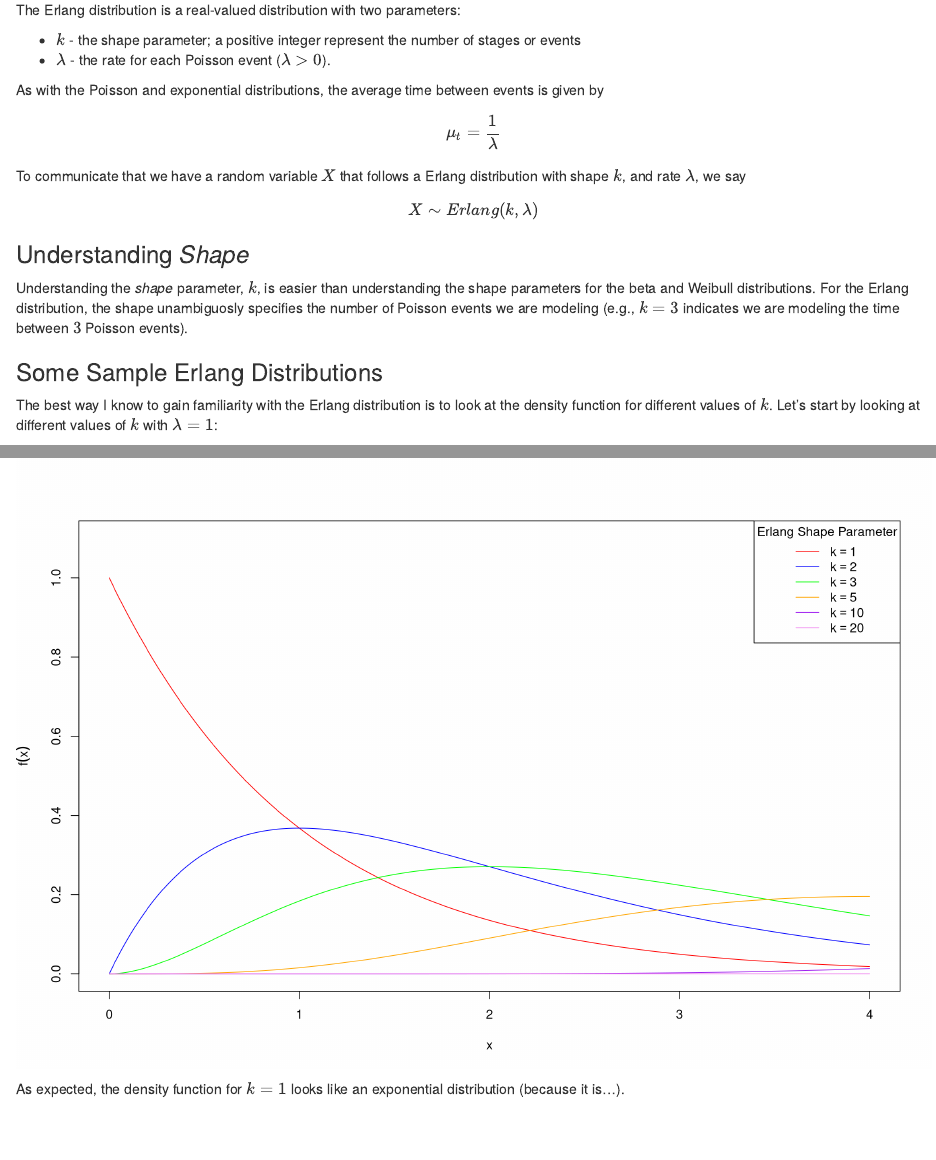
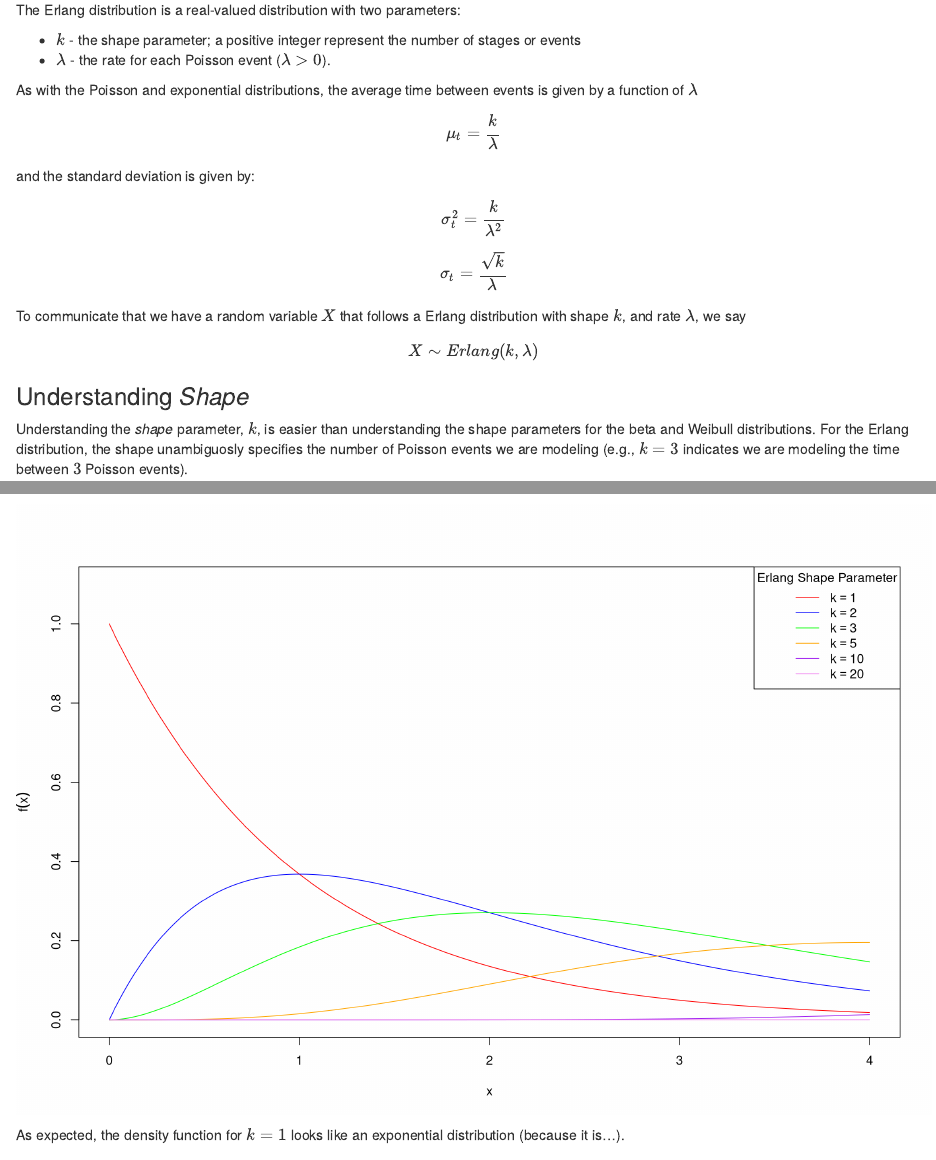
Before and after one commit to gfmitch/web_tutorials, an R Markdown document (The Erlang Distribution.Rmd): the page in a window 1100 px wide, from 250 px down, and a second part further down, joined at a grey line. Rendered offline with R 4.5, knitr and Pandoc, with nearby package versions.

Commit message:
Corrected minor mistake when comparing mean of exponential distribution with mean of Erlang distribution.

````diff
--- a/The Erlang Distribution.Rmd
+++ b/The Erlang Distribution.Rmd
@@ -9,6 +9,8 @@ output: html_document
 knitr::opts_chunk$set(echo = TRUE)
 suppressMessages(require(reticulate))
 suppressMessages(require(kableExtra))
+
+# use_condaenv(condaenv='base')
 ```
 
 
@@ -21,9 +23,14 @@ The Erlang distribution is a real-valued distribution with two parameters:
 - $k$ - the shape parameter; a positive integer represent the number of stages or events
 - $\lambda$ - the rate for each Poisson event ($\lambda > 0$).
 
-As with the Poisson and exponential distributions, the average time between events is given by
+As with the Poisson and exponential distributions, the average time between events is given by a function of $\lambda$
 
-$$\mu_t = \frac{1}{\lambda}$$
+$$\mu_t = \frac{k}{\lambda}$$
+and the standard deviation is given by:
+
+$$\sigma_t^2 = \frac{k}{\lambda^2}$$
+
+$$\sigma_t = \frac{\sqrt{k}}{\lambda}$$
 
 To communicate that we have a random variable $X$ that follows a Erlang distribution with shape $k$, and rate $\lambda$, we say
 
````
Also changed, not shown: The-Erlang-Distribution.html.
